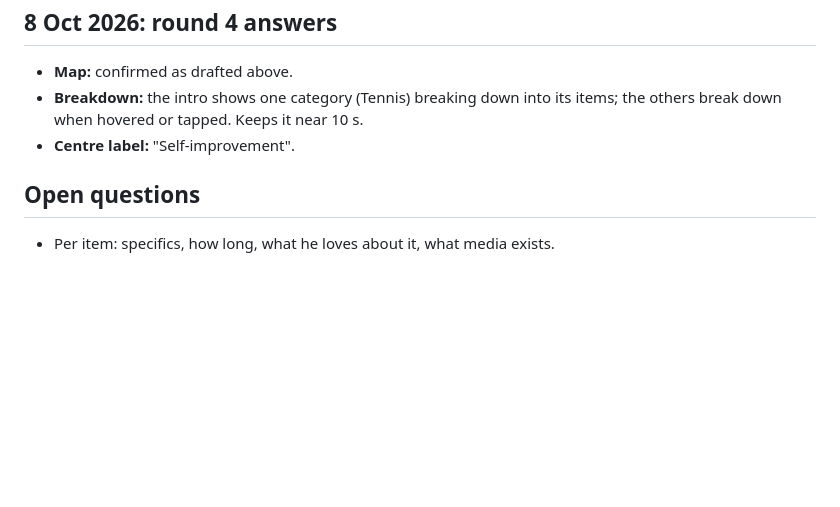
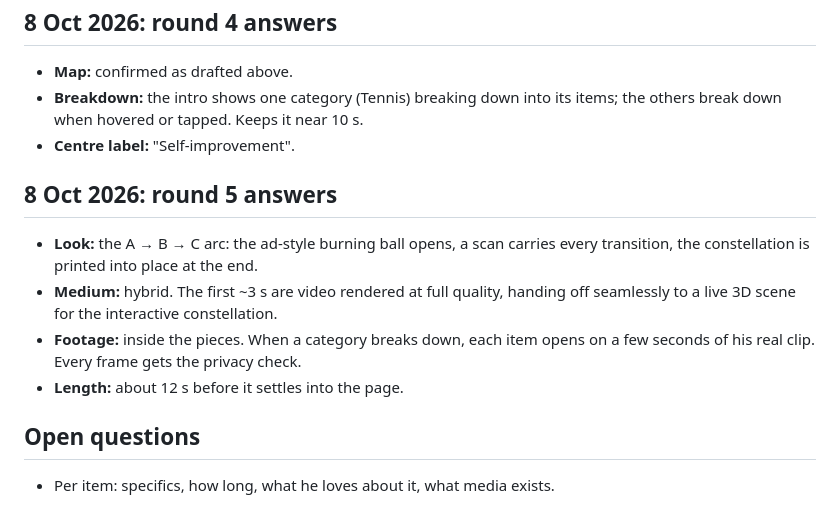
Before and after one commit to BrandonG0123/claude-learning, a Markdown page: about-animation/interview.md, the part around the change. Rendered like a GitHub page; blank space fills up the shorter version.

Commit message:
Record round 5 answers: the A-B-C arc, hybrid video and live 3D, about 12 s
Co-Authored-By: Claude Opus 5.5 <noreply@anthropic.com>
Claude-Session: https://claude.ai/code/session_01F6i2w7RSxfEwGGtBgDZug9

```diff
--- a/about-animation/interview.md
+++ b/about-animation/interview.md
@@ -101,6 +101,18 @@ Category map (confirmed in round 4):
   items; the others break down when hovered or tapped. Keeps it near 10 s.
 - **Centre label:** "Self-improvement".
 
+## 8 Oct 2026: round 5 answers
+
+- **Look:** the A → B → C arc: the ad-style burning ball opens, a scan
+  carries every transition, the constellation is printed into place at the
+  end.
+- **Medium:** hybrid. The first ~3 s are video rendered at full quality,
+  handing off seamlessly to a live 3D scene for the interactive
+  constellation.
+- **Footage:** inside the pieces. When a category breaks down, each item
+  opens on a few seconds of his real clip. Every frame gets the privacy check.
+- **Length:** about 12 s before it settles into the page.
+
 ## Open questions
 
 - Per item: specifics, how long, what he loves about it, what media exists.
```
